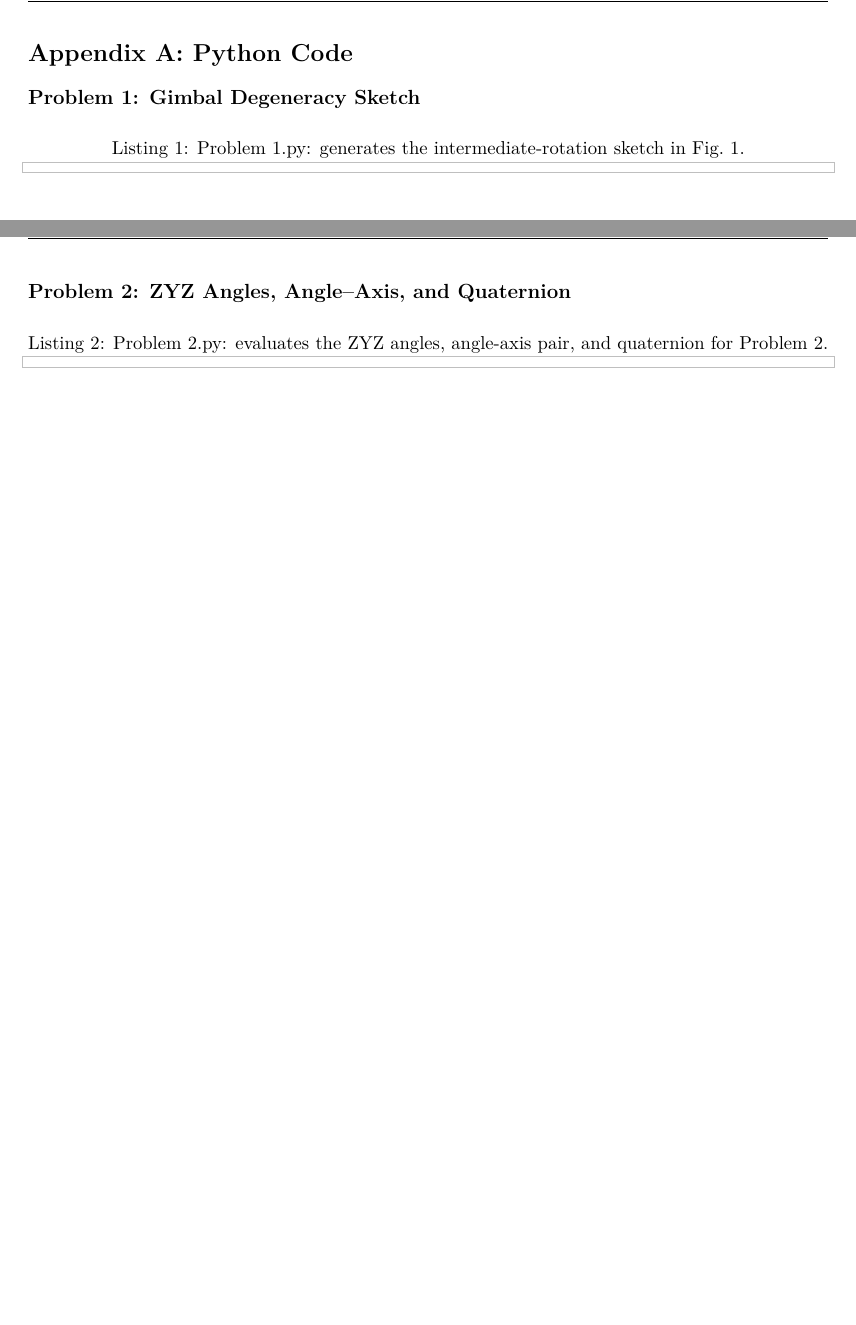
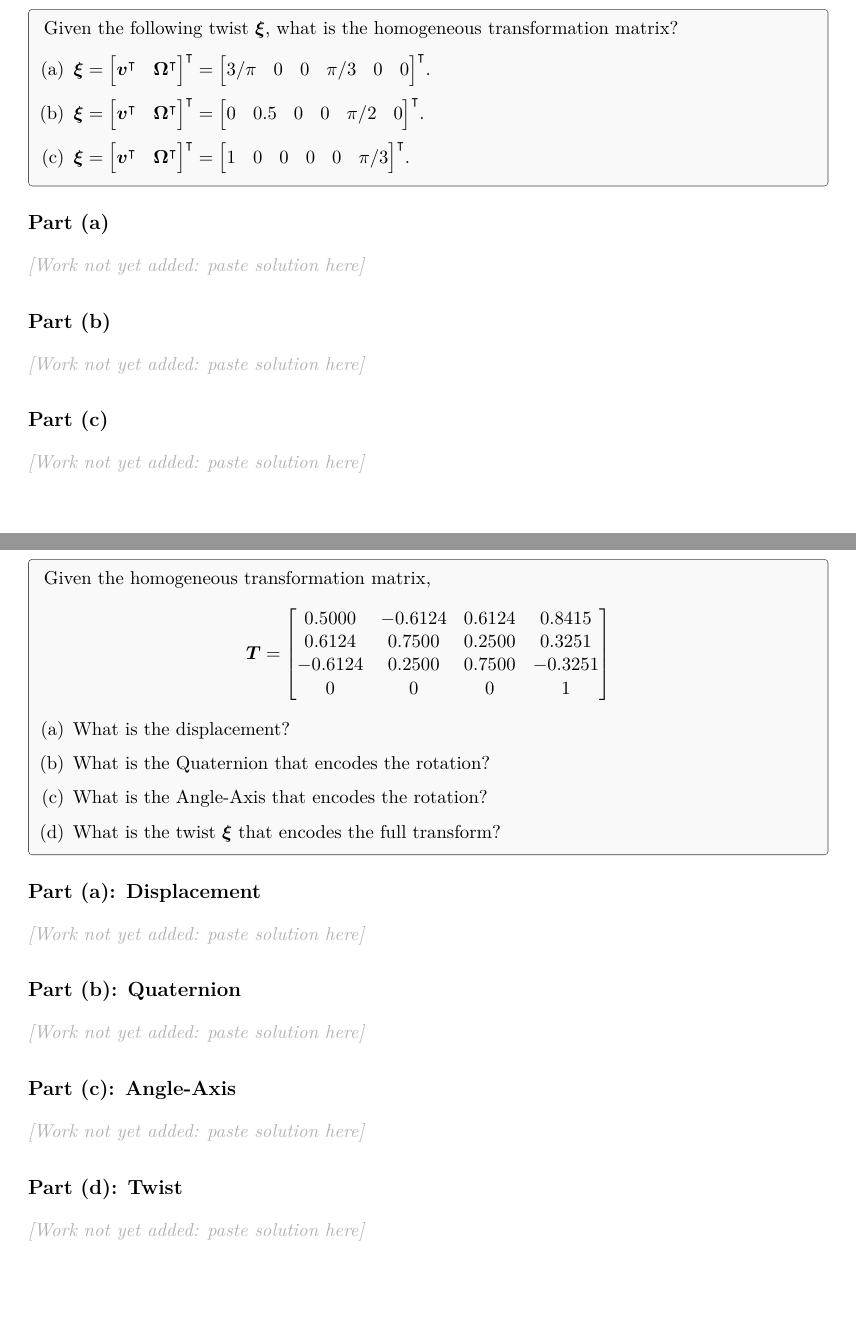
Before and after one commit to arael-anaya/RobotMechanics, a LaTeX problem sheet (Homeworks/Homework 3/Latex/Homework 3.tex): two parts of pages 1 and 2 of 4 before the commit and two parts of pages 1 and 2 of 8 after it, joined at a grey line, cut at the place of the change. Compiled offline with pdfLaTeX.

Commit message:
finished hw 3 template

```diff
--- a/Homeworks/Homework 3/Latex/Homework 3.tex
+++ b/Homeworks/Homework 3/Latex/Homework 3.tex
@@ -66,7 +66,7 @@
 }
 
 \newcommand{\Name}{Arael Anaya}
-\newcommand{\Assignment}{Homework 2}
+\newcommand{\Assignment}{Homework 3}
 \newcommand{\course}{Robot Mechanics}
 
 % Boxed final-answer environment
@@ -109,6 +109,9 @@
 \newcommand{\framen}[1]{\{#1\}}
 \newcommand{\khat}{\widehat{\bm{k}}}
 \newcommand{\wvec}{\bm{\omega}}
+\newcommand{\xivec}{\bm{\xi}}
+\newcommand{\vvec}{\bm{v}}
+\newcommand{\Omvec}{\bm{\Omega}}
 \newcommand{\Rotx}{\operatorname{Rot}_x}
 \newcommand{\Roty}{\operatorname{Rot}_y}
 \newcommand{\Rotz}{\operatorname{Rot}_z}
@@ -118,10 +121,60 @@
 \begin{document}
 
 % ====================================================
-% APPENDIX A: PYTHON CODE
+% PROBLEM 1
+% ====================================================
+\section*{Problem 1}
+
+\begin{statement}
+Given the following twist $\xivec$, what is the homogeneous transformation matrix?
+\begin{enumerate}[label=(\alph*), leftmargin=1.6em, itemsep=2pt]
+    \item $\xivec = \begin{bmatrix}\vvec^{\intercal} & \Omvec^{\intercal}\end{bmatrix}^{\intercal} = \begin{bmatrix}3/\pi & 0 & 0 & \pi/3 & 0 & 0\end{bmatrix}^{\intercal}$.
+    \item $\xivec = \begin{bmatrix}\vvec^{\intercal} & \Omvec^{\intercal}\end{bmatrix}^{\intercal} = \begin{bmatrix}0 & 0.5 & 0 & 0 & \pi/2 & 0\end{bmatrix}^{\intercal}$.
+    \item $\xivec = \begin{bmatrix}\vvec^{\intercal} & \Omvec^{\intercal}\end{bmatrix}^{\intercal} = \begin{bmatrix}1 & 0 & 0 & 0 & 0 & \pi/3\end{bmatrix}^{\intercal}$.
+\end{enumerate}
+\end{statement}
+
+\subsection*{Part (a)}
+\workplaceholder
+
+\subsection*{Part (b)}
+\workplaceholder
+
+\subsection*{Part (c)}
+\workplaceholder
+
+% ====================================================
+% PROBLEM 2
 % ====================================================
 \newpage
-\section*{Appendix A: Python Code}
+\section*{Problem 2}
 
-\subsection*{Problem 1: Gimbal Degeneracy Sketch}
-\lstinputlisting[caption={Problem 1.py: generates the intermediate-rotation sketch in Fig.~1.}]{"../Code/Problem 1.py"}
+\begin{statement}
+Given the homogeneous transformation matrix,
+\[
+    \T = \begin{bmatrix}
+        0.5000 & -0.6124 & 0.6124 & 0.8415\\
+        0.6124 & 0.7500 & 0.2500 & 0.3251\\
+        -0.6124 & 0.2500 & 0.7500 & -0.3251\\
+        0 & 0 & 0 & 1
+    \end{bmatrix}
+\]
+\begin{enumerate}[label=(\alph*), leftmargin=1.6em, itemsep=2pt]
+    \item What is the displacement?
+    \item What is the Quaternion that encodes the rotation?
+    \item What is the Angle-Axis that encodes the rotation?
+    \item What is the twist $\xivec$ that encodes the full transform?
+\end{enumerate}
+\end{statement}
+
+\subsection*{Part (a): Displacement}
+\workplaceholder
+
+\subsection*{Part (b): Quaternion}
+\workplaceholder
+
+\subsection*{Part (c): Angle-Axis}
+\workplaceholder
+
+\subsection*{Part (d): Twist}
+\workplaceholder
@@ -128,4 +260,2 @@
 
 \newpage
-\subsection*{Problem 2: ZYZ Angles, Angle--Axis, and Quaternion}
-\lstinputlisting[caption={Problem 2.py: evaluates the ZYZ angles, angle-axis pair, and quaternion for Problem 2.}]{"../Code/Problem 2.py"}
```
Also changed, not shown: Homeworks/Homework 3/Latex/Homework 3.pdf, Homeworks/Homework 3/Latex/Homework 3.tex (101 more changed lines), 5 other files.
